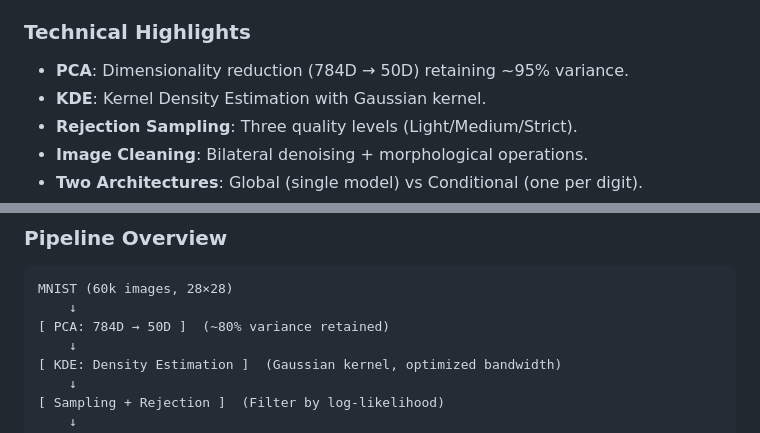
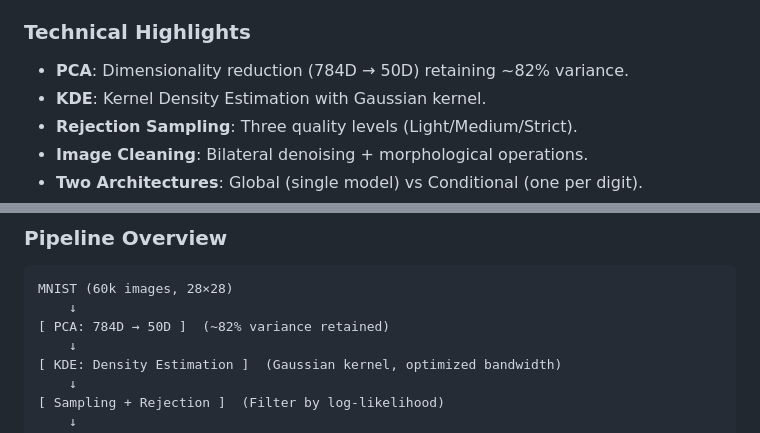
Before and after one commit to sofianebeloucif/ThisNumberDoesNotExit, a Markdown page: README.md, 2 parts joined by grey strips. GitHub-like rendering.

Commit message:
Update PCA variance description to ~82% in TECHNICAL.md and README for accuracy

````diff
--- a/README.md
+++ b/README.md
@@ -24,7 +24,7 @@ Generate realistic handwritten digits using classical : **Kernel Density Estimat
 * 🌐 **Web Interface**: Real-time generation in your browser.
 
 ### **Technical Highlights**
-* **PCA**: Dimensionality reduction (784D → 50D) retaining ~95% variance.
+* **PCA**: Dimensionality reduction (784D → 50D) retaining ~82% variance.
 * **KDE**: Kernel Density Estimation with Gaussian kernel.
 * **Rejection Sampling**: Three quality levels (Light/Medium/Strict).
 * **Image Cleaning**: Bilateral denoising + morphological operations.
@@ -148,7 +148,7 @@ all_digits = cond_gen.generate_all(n_samples_per_digit=10)
 ```
 MNIST (60k images, 28×28)
     ↓
-[ PCA: 784D → 50D ]  (~80% variance retained)
+[ PCA: 784D → 50D ]  (~82% variance retained)
     ↓
 [ KDE: Density Estimation ]  (Gaussian kernel, optimized bandwidth)
     ↓
````
Also changed, not shown: TECHNICAL.md (+2 -2 lines).
